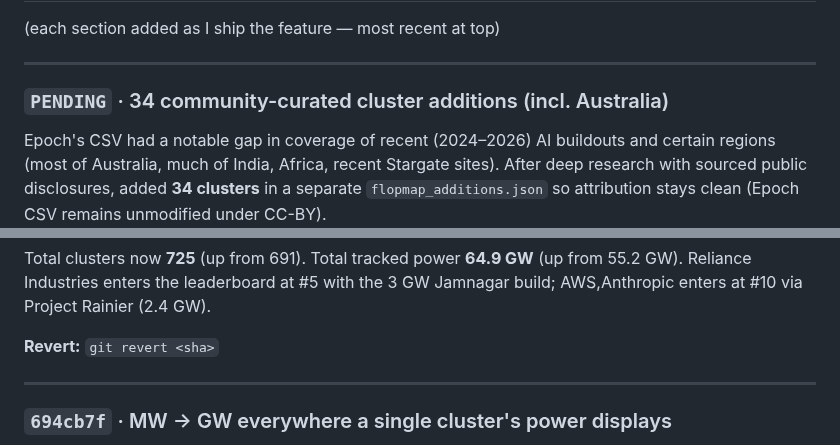
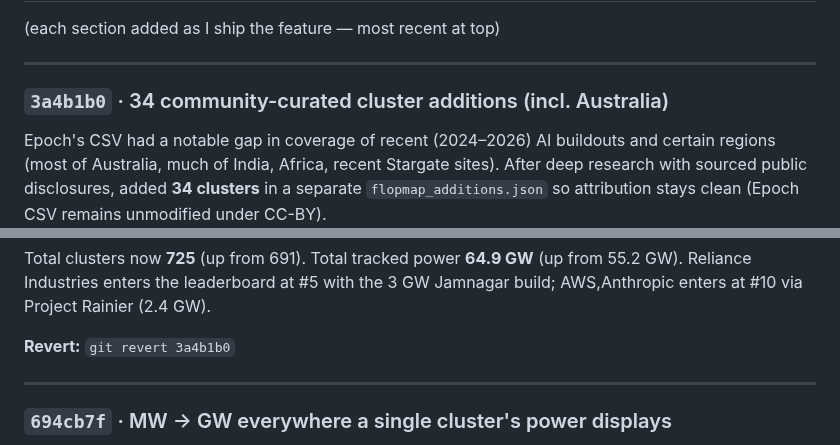
Before and after one commit to kitwebster-art/compute-atlas, a Markdown page: CHANGELOG.md, 2 parts joined by grey strips. Drawn GitHub-style.

Commit message:
Update CHANGELOG with additions sha
Co-Authored-By: Claude Opus 4.7 <noreply@anthropic.com>

```diff
--- a/CHANGELOG.md
+++ b/CHANGELOG.md
@@ -40,7 +40,7 @@ git push origin main         # deploys to GitHub Pages
 
 ---
 
-### `PENDING` · 34 community-curated cluster additions (incl. Australia)
+### `3a4b1b0` · 34 community-curated cluster additions (incl. Australia)
 
 Epoch's CSV had a notable gap in coverage of recent (2024–2026) AI
 buildouts and certain regions (most of Australia, much of India,
@@ -79,7 +79,7 @@ Total clusters now **725** (up from 691). Total tracked power **64.9 GW**
 with the 3 GW Jamnagar build; AWS,Anthropic enters at #10 via Project
 Rainier (2.4 GW).
 
-**Revert:** `git revert <sha>`
+**Revert:** `git revert 3a4b1b0`
 
 ---
 
```
